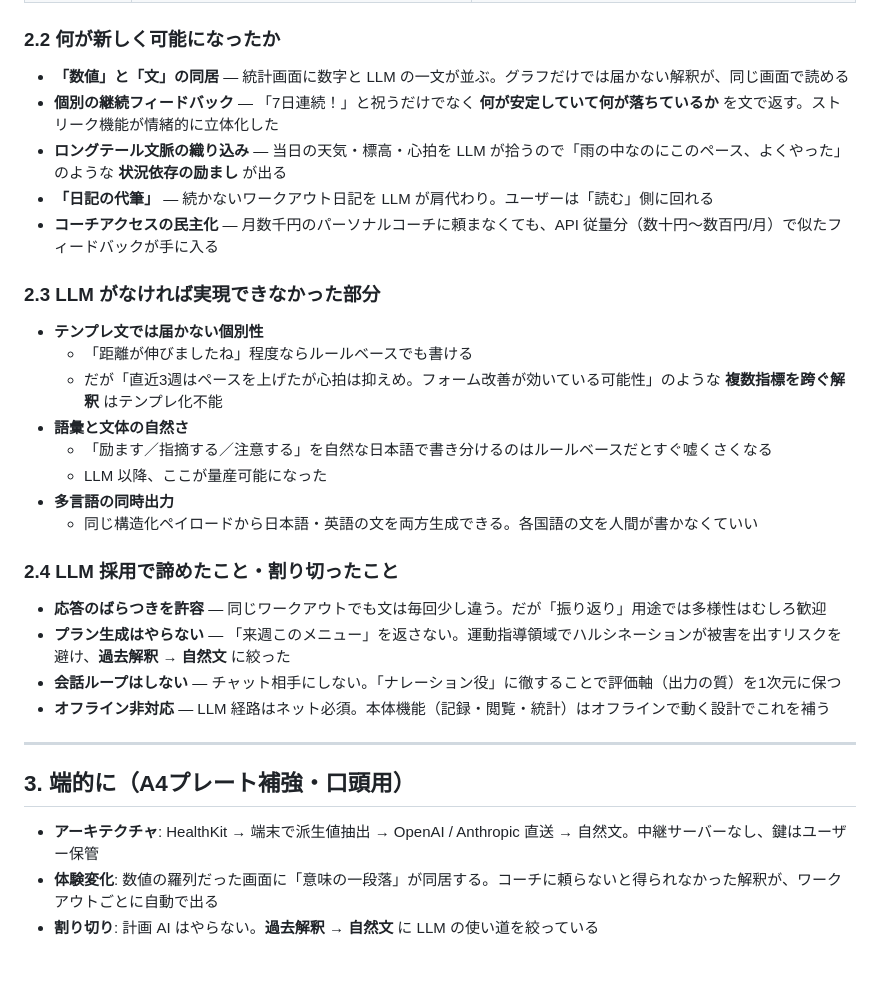
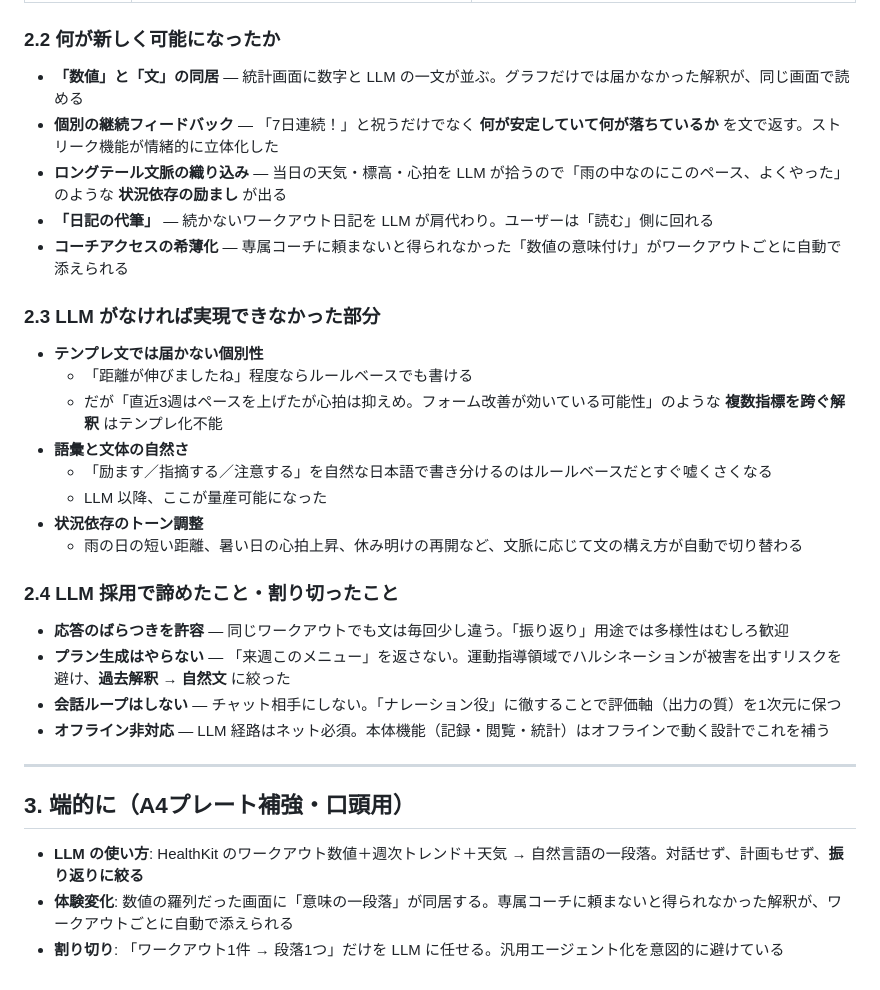
Before and after one commit to tichise/cranq-support, a Markdown page: exhibition/cranq-ai-overview.md, the part around one of its changes. Rendered like a GitHub page.

```diff
--- a/exhibition/cranq-ai-overview.md
+++ b/exhibition/cranq-ai-overview.md
@@ -69,11 +67,11 @@ Open-Meteo ─┘                                                     ↑
 
 ### 2.2 何が新しく可能になったか
 
-- **「数値」と「文」の同居** — 統計画面に数字と LLM の一文が並ぶ。グラフだけでは届かない解釈が、同じ画面で読める
+- **「数値」と「文」の同居** — 統計画面に数字と LLM の一文が並ぶ。グラフだけでは届かなかった解釈が、同じ画面で読める
 - **個別の継続フィードバック** — 「7日連続！」と祝うだけでなく **何が安定していて何が落ちているか** を文で返す。ストリーク機能が情緒的に立体化した
 - **ロングテール文脈の織り込み** — 当日の天気・標高・心拍を LLM が拾うので「雨の中なのにこのペース、よくやった」のような **状況依存の励まし** が出る
 - **「日記の代筆」** — 続かないワークアウト日記を LLM が肩代わり。ユーザーは「読む」側に回れる
-- **コーチアクセスの民主化** — 月数千円のパーソナルコーチに頼まなくても、API 従量分（数十円〜数百円/月）で似たフィードバックが手に入る
+- **コーチアクセスの希薄化** — 専属コーチに頼まないと得られなかった「数値の意味付け」がワークアウトごとに自動で添えられる
 
 ### 2.3 LLM がなければ実現できなかった部分
 
@@ -83,12 +81,12 @@ Open-Meteo ─┘                                                     ↑
 - **語彙と文体の自然さ**
   - 「励ます／指摘する／注意する」を自然な日本語で書き分けるのはルールベースだとすぐ嘘くさくなる
   - LLM 以降、ここが量産可能になった
-- **多言語の同時出力**
-  - 同じ構造化ペイロードから日本語・英語の文を両方生成できる。各国語の文を人間が書かなくていい
+- **状況依存のトーン調整**
+  - 雨の日の短い距離、暑い日の心拍上昇、休み明けの再開など、文脈に応じて文の構え方が自動で切り替わる
 
 ### 2.4 LLM 採用で諦めたこと・割り切ったこと
 
-- **応答のばらつきを許容** — 同じワークアウトでも文は毎回少し違う。だが「振り返り」用途では多様性はむしろ歓迎
+- **応答のばらつきを許容** — 同じワークアウトでも文は毎回少し違う。「振り返り」用途では多様性はむしろ歓迎
 - **プラン生成はやらない** — 「来週このメニュー」を返さない。運動指導領域でハルシネーションが被害を出すリスクを避け、**過去解釈 → 自然文** に絞った
 - **会話ループはしない** — チャット相手にしない。「ナレーション役」に徹することで評価軸（出力の質）を1次元に保つ
 - **オフライン非対応** — LLM 経路はネット必須。本体機能（記録・閲覧・統計）はオフラインで動く設計でこれを補う
@@ -97,6 +95,6 @@ Open-Meteo ─┘                                                     ↑
 
 ## 3. 端的に（A4プレート補強・口頭用）
 
-- **アーキテクチャ**: HealthKit → 端末で派生値抽出 → OpenAI / Anthropic 直送 → 自然文。中継サーバーなし、鍵はユーザー保管
-- **体験変化**: 数値の羅列だった画面に「意味の一段落」が同居する。コーチに頼らないと得られなかった解釈が、ワークアウトごとに自動で出る
-- **割り切り**: 計画 AI はやらない。**過去解釈 → 自然文** に LLM の使い道を絞っている
+- **LLM の使い方**: HealthKit のワークアウト数値＋週次トレンド＋天気 → 自然言語の一段落。対話せず、計画もせず、**振り返りに絞る**
+- **体験変化**: 数値の羅列だった画面に「意味の一段落」が同居する。専属コーチに頼まないと得られなかった解釈が、ワークアウトごとに自動で添えられる
+- **割り切り**: 「ワークアウト1件 → 段落1つ」だけを LLM に任せる。汎用エージェント化を意図的に避けている
```
Also changed, not shown: other parts of exhibition/cranq-ai-overview.md (+40 -42 lines).
